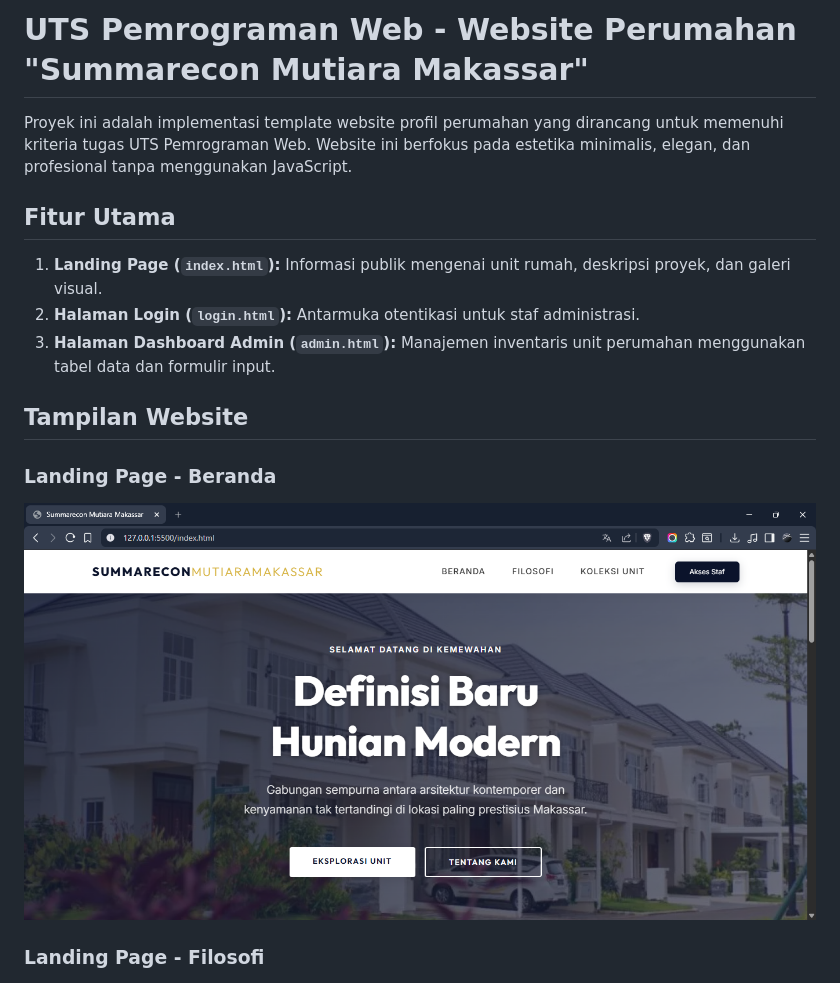
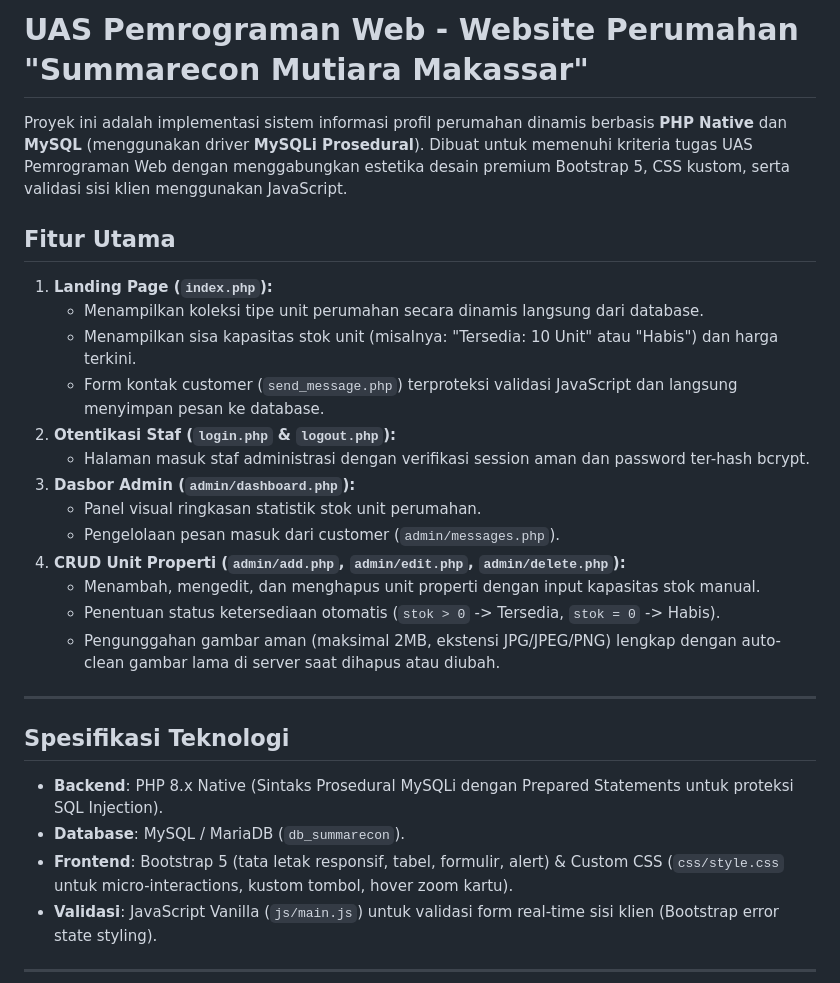
Before and after one commit to nexiusrl/uas-pemograman-web, a Markdown page: README.md, the part around one of its changes. Rendered like a GitHub page.

```diff
--- a/README.md
+++ b/README.md
@@ -1,18 +1,31 @@
-# UTS Pemrograman Web - Website Perumahan "Summarecon Mutiara Makassar"
+# UAS Pemrograman Web - Website Perumahan "Summarecon Mutiara Makassar"
 
-Proyek ini adalah implementasi template website profil perumahan yang dirancang untuk memenuhi kriteria tugas UTS Pemrograman Web. Website ini berfokus pada estetika minimalis, elegan, dan profesional tanpa menggunakan JavaScript.
+Proyek ini adalah implementasi sistem informasi profil perumahan dinamis berbasis **PHP Native** dan **MySQL** (menggunakan driver **MySQLi Prosedural**). Dibuat untuk memenuhi kriteria tugas UAS Pemrograman Web dengan menggabungkan estetika desain premium Bootstrap 5, CSS kustom, serta validasi sisi klien menggunakan JavaScript.
 
 ## Fitur Utama
 
-1.  **Landing Page (`index.html`):** Informasi publik mengenai unit rumah, deskripsi proyek, dan galeri visual.
-2.  **Halaman Login (`login.html`):** Antarmuka otentikasi untuk staf administrasi.
-3.  **Halaman Dashboard Admin (`admin.html`):** Manajemen inventaris unit perumahan menggunakan tabel data dan formulir input.
+1. **Landing Page (`index.php`):**
+   - Menampilkan koleksi tipe unit perumahan secara dinamis langsung dari database.
+   - Menampilkan sisa kapasitas stok unit (misalnya: "Tersedia: 10 Unit" atau "Habis") dan harga terkini.
+   - Form kontak customer (`send_message.php`) terproteksi validasi JavaScript dan langsung menyimpan pesan ke database.
+2. **Otentikasi Staf (`login.php` & `logout.php`):**
+   - Halaman masuk staf administrasi dengan verifikasi session aman dan password ter-hash bcrypt.
+3. **Dasbor Admin (`admin/dashboard.php`):**
+   - Panel visual ringkasan statistik stok unit perumahan.
+   - Pengelolaan pesan masuk dari customer (`admin/messages.php`).
+4. **CRUD Unit Properti (`admin/add.php`, `admin/edit.php`, `admin/delete.php`):**
+   - Menambah, mengedit, dan menghapus unit properti dengan input kapasitas stok manual.
+   - Penentuan status ketersediaan otomatis (`stok > 0` -> Tersedia, `stok = 0` -> Habis).
+   - Pengunggahan gambar aman (maksimal 2MB, ekstensi JPG/JPEG/PNG) lengkap dengan auto-clean gambar lama di server saat dihapus atau diubah.
 
-## Tampilan Website
+---
 
-### Landing Page - Beranda
+## Spesifikasi Teknologi
 
-![Landing Page Beranda](public/landing-page-beranda.png)
+- **Backend**: PHP 8.x Native (Sintaks Prosedural MySQLi dengan Prepared Statements untuk proteksi SQL Injection).
+- **Database**: MySQL / MariaDB (`db_summarecon`).
+- **Frontend**: Bootstrap 5 (tata letak responsif, tabel, formulir, alert) & Custom CSS (`css/style.css` untuk micro-interactions, kustom tombol, hover zoom kartu).
+- **Validasi**: JavaScript Vanilla (`js/main.js`) untuk validasi form real-time sisi klien (Bootstrap error state styling).
 
-### Landing Page - Filosofi
+---
 
```
Also changed, not shown: other parts of README.md (+51 -53 lines).
